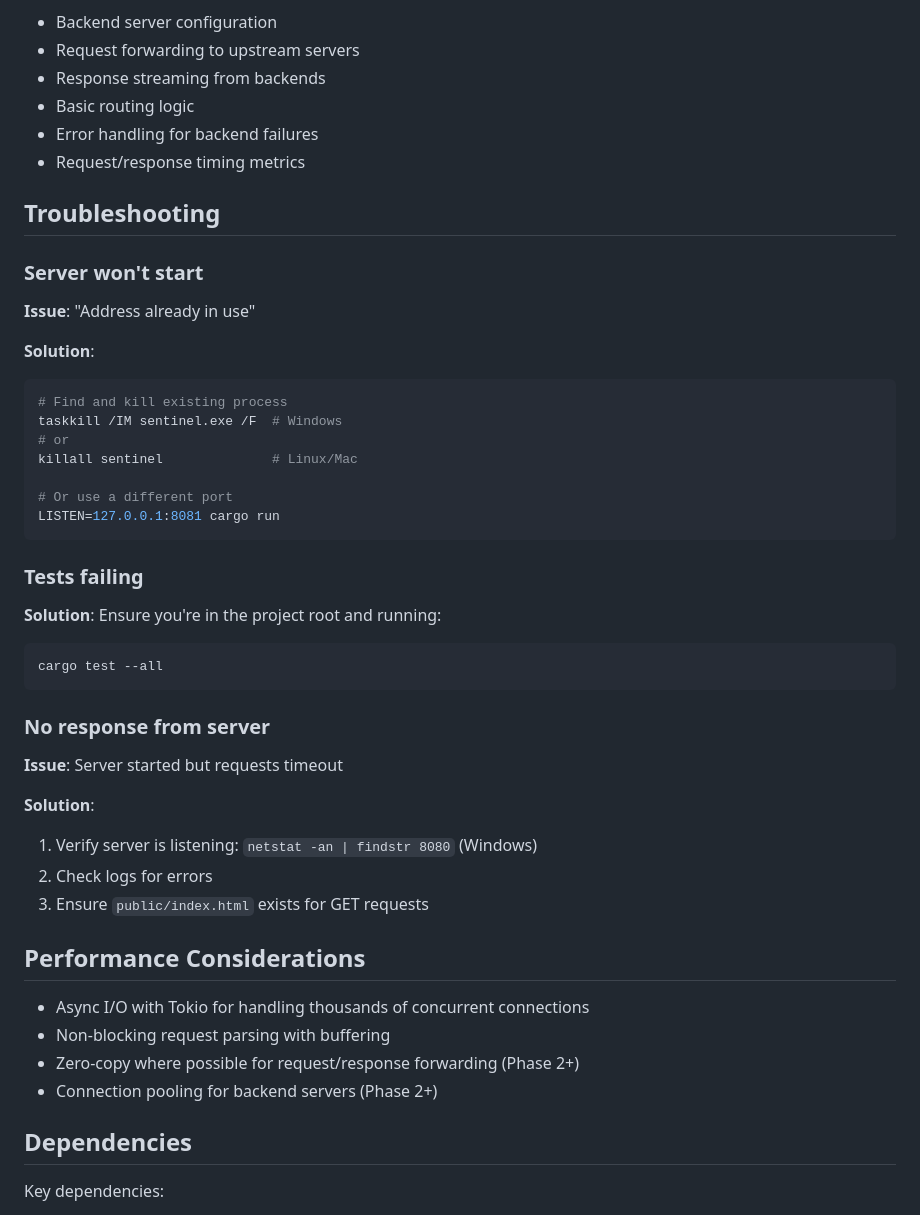
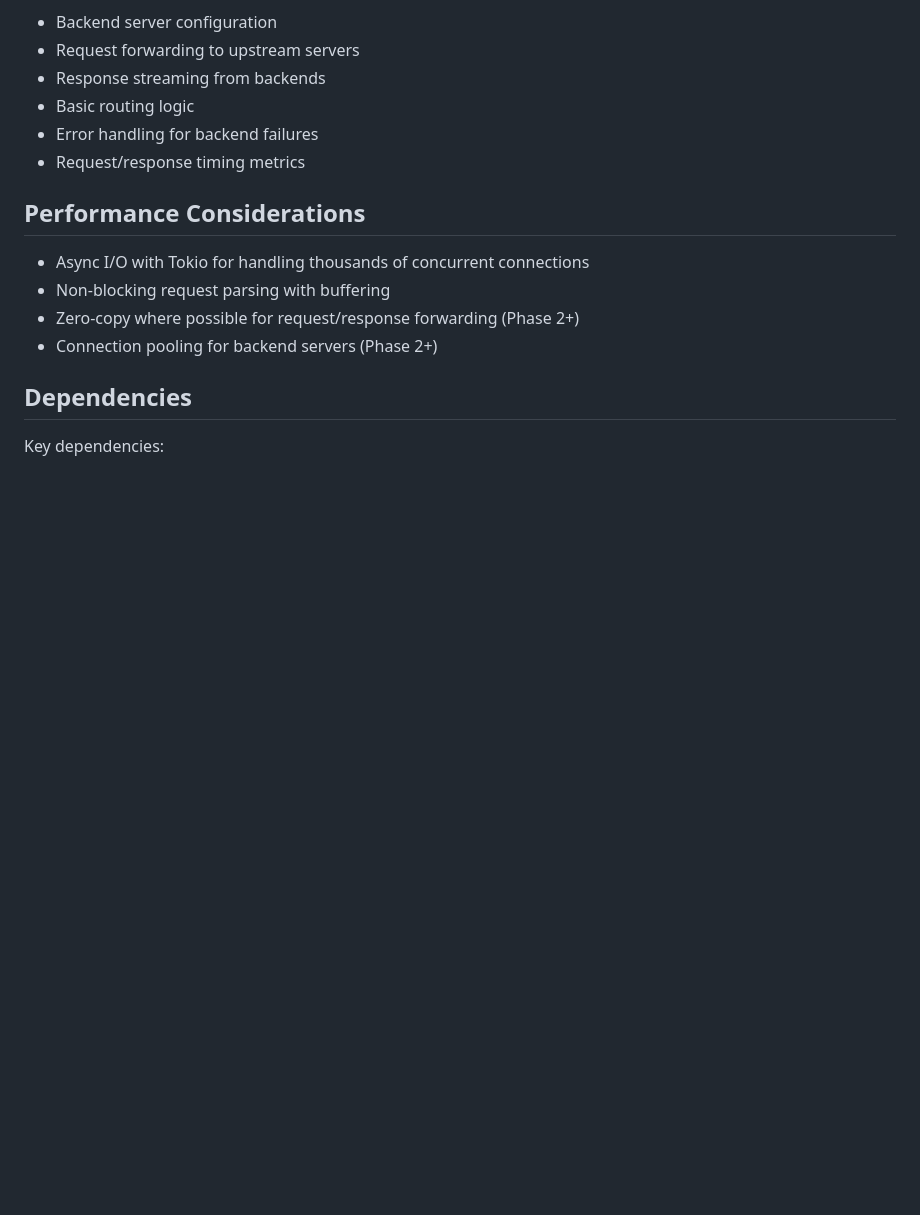
Before and after one commit to avd1729/Sentinel, a Markdown page: README.md, the part around one of its changes. Drawn GitHub-style; blank space fills up the shorter version.

Commit message:
Remove troubleshooting and contributing sections
Removed troubleshooting section and contributing guidelines from README.

````diff
--- a/README.md
+++ b/README.md
@@ -250,39 +250,6 @@ The next phase will add:
 - Error handling for backend failures
 - Request/response timing metrics
 
-## Troubleshooting
-
-### Server won't start
-
-**Issue**: "Address already in use"
-
-**Solution**:
-```bash
-# Find and kill existing process
-taskkill /IM sentinel.exe /F  # Windows
-# or
-killall sentinel              # Linux/Mac
-
-# Or use a different port
-LISTEN=127.0.0.1:8081 cargo run
-```
-
-### Tests failing
-
-**Solution**: Ensure you're in the project root and running:
-```bash
-cargo test --all
-```
-
-### No response from server
-
-**Issue**: Server started but requests timeout
-
-**Solution**:
-1. Verify server is listening: `netstat -an | findstr 8080` (Windows)
-2. Check logs for errors
-3. Ensure `public/index.html` exists for GET requests
-
 ## Performance Considerations
 
 - Async I/O with Tokio for handling thousands of concurrent connections
````
Also changed, not shown: other parts of README.md (+0 -20 lines).
